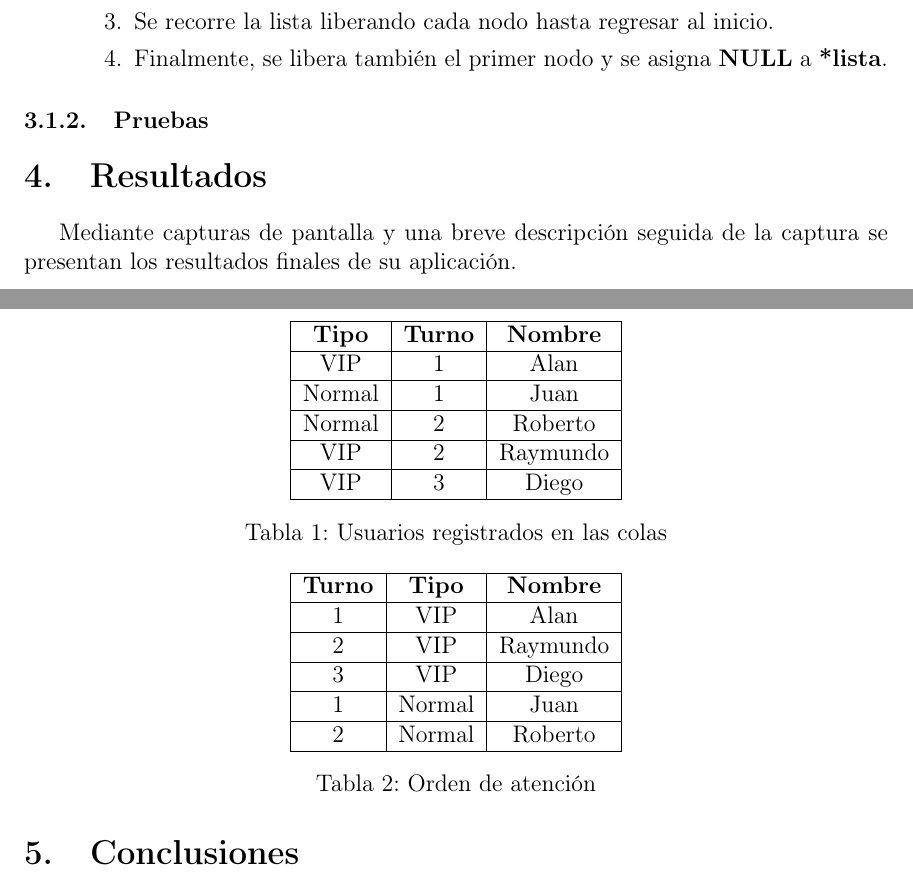
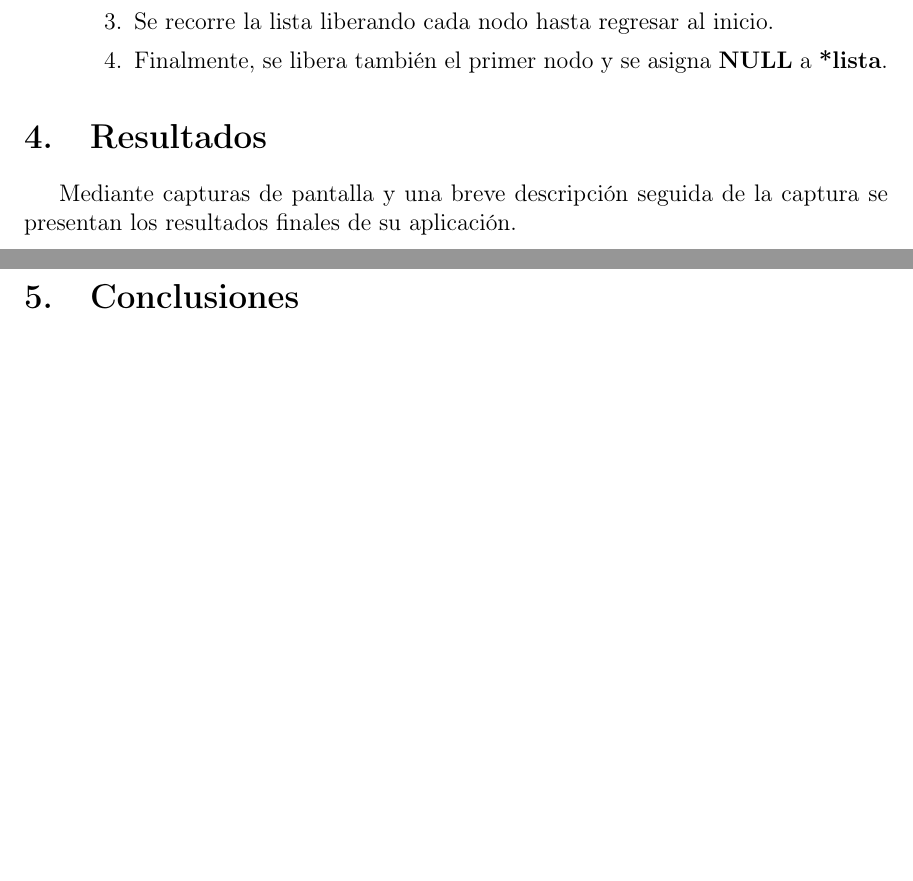
Before and after one commit to alangabrielalvarez92-dev/Reportes-EDAI-Latex, a LaTeX thesis (UNAMdissertemplate.tex): two parts of pages 5 and 6 of 6, joined at a grey line, cut so that both start at the same text, the shorter picture padded with empty space. Compiled offline with pdfLaTeX.

Commit message:
Borré la seccion de pruebas

```diff
--- a/UNAMdissertemplate.tex
+++ b/UNAMdissertemplate.tex
@@ -177,48 +177,6 @@ Son los conceptos aplicados, principalmente los vistos en clase, con los que se
 		\end{enumerate}
 \end{itemize}
 
-\subsubsection{Pruebas}
-
-\begin{table}[h]
-\centering
-\begin{tabular}{|c|c|c|}
-\hline
-\textbf{Tipo} & \textbf{Turno}  & \textbf{Nombre}\\
-\hline
- VIP&1&Alan\\
-\hline
- Normal&1&Juan\\
-\hline
- Normal&2&Roberto\\
-\hline
- VIP&2&Raymundo\\
-\hline
- VIP&3&Diego\\
-\hline
-\end{tabular}
-\caption{Usuarios registrados en las colas}
-\end{table}
-
-\begin{table}[h]
-\centering
-\begin{tabular}{|c|c|c|}
-\hline
-\textbf{Turno} & \textbf{Tipo}  & \textbf{Nombre}\\
-\hline
- 1&VIP&Alan\\
-\hline
- 2&VIP&Raymundo\\
-\hline
- 3&VIP&Diego\\
-\hline
- 1&Normal&Juan\\
-\hline
- 2&Normal&Roberto\\
-\hline
-\end{tabular}
-\caption{Orden de atención}
-\end{table}
-
 \section{Resultados}
 
 Mediante capturas de pantalla y una breve descripción seguida de la captura se presentan los resultados finales de su aplicación.
```
Also changed, not shown: UNAMdissertemplate.pdf, 5 other files.
